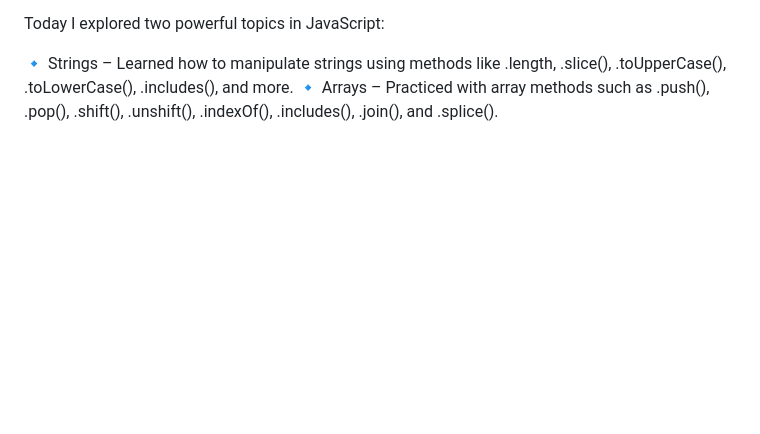
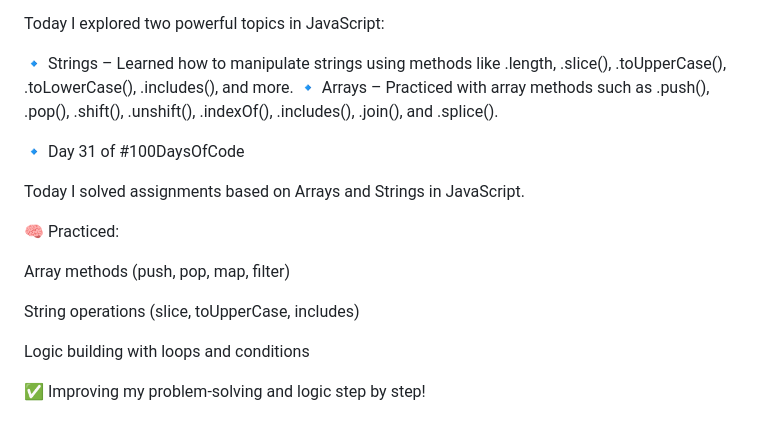
Before and after one commit to Anushka-0422/100-days-of-code, a Markdown page: README.md, the part around the change. Rendered like a GitHub page; blank space fills up the shorter version.

```diff
--- a/README.md
+++ b/README.md
@@ -222,3 +222,27 @@
 
 🔹 Strings – Learned how to manipulate strings using methods like .length, .slice(), .toUpperCase(), .toLowerCase(), .includes(), and more.
 🔹 Arrays – Practiced with array methods such as .push(), .pop(), .shift(), .unshift(), .indexOf(), .includes(), .join(), and .splice().
+
+🔹 Day 31 of #100DaysOfCode
+
+Today I solved assignments based on Arrays and Strings in JavaScript.
+
+
+
+🧠 Practiced:
+
+
+
+Array methods (push, pop, map, filter)
+
+
+
+String operations (slice, toUpperCase, includes)
+
+
+
+Logic building with loops and conditions
+
+
+
+✅ Improving my problem-solving and logic step by step!
```
